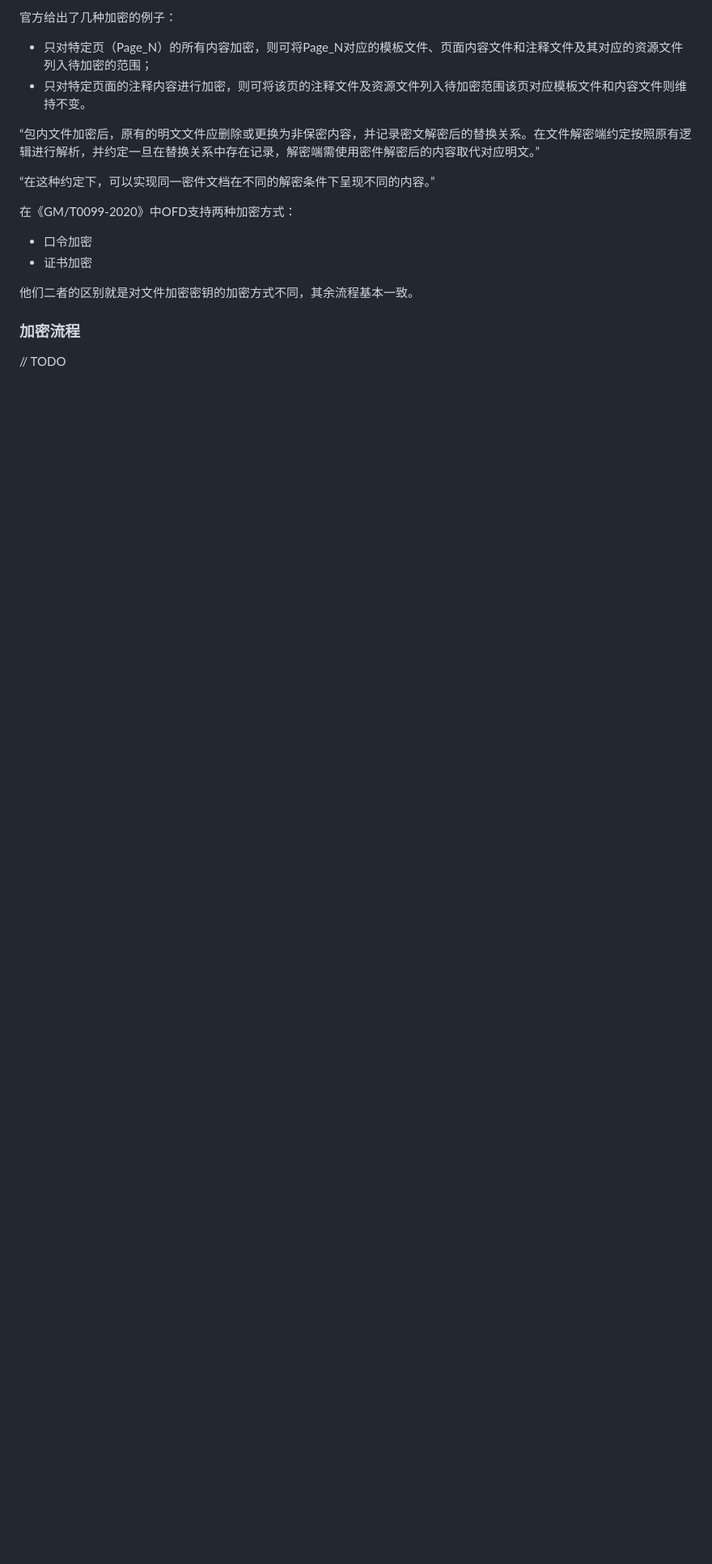
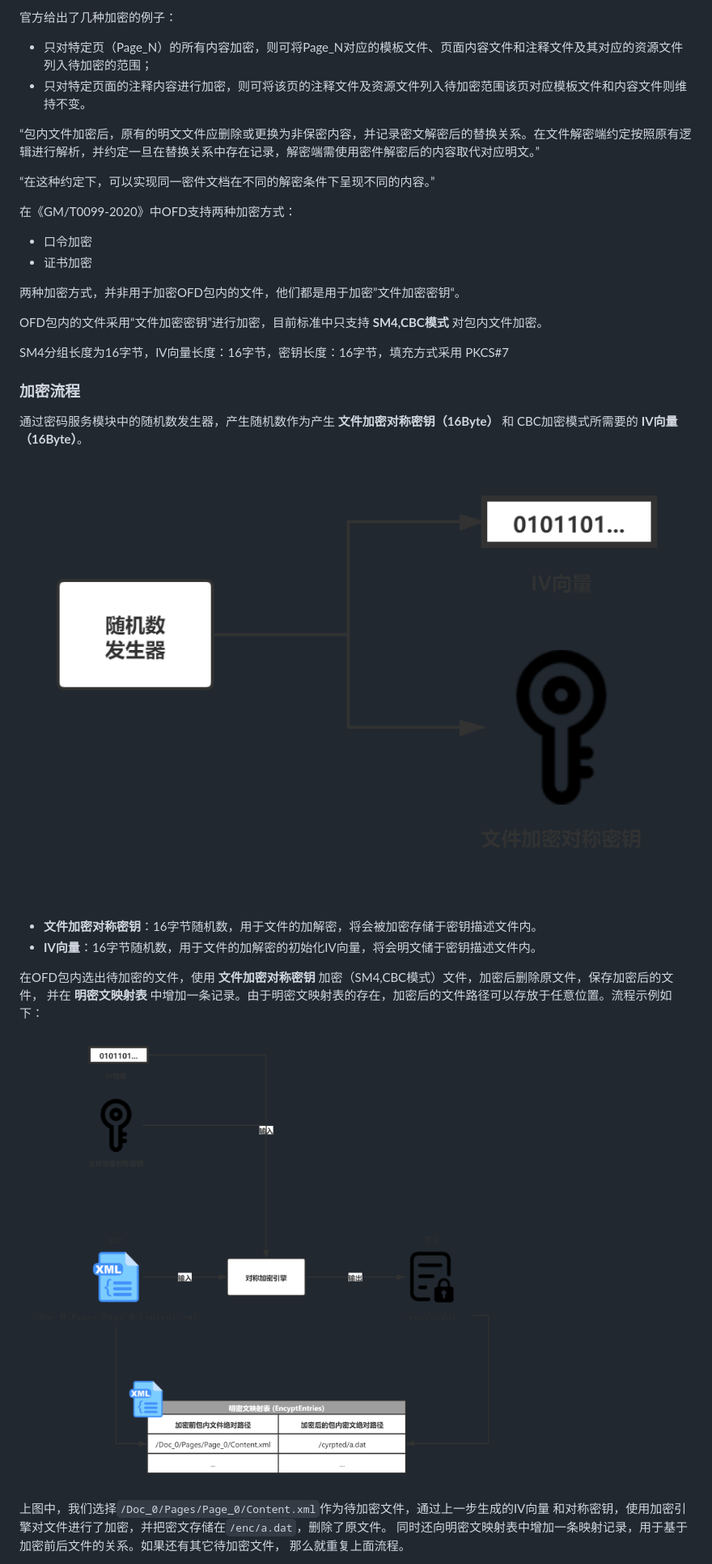
Before and after one commit to ofdrw/ofdrw, a Markdown page: ofdrw-crypto/README.md, the part around one of its changes. Shown at 81% size. GitHub-like rendering; pictures changed too: ofdrw-crypto/doc/img/产生文件加密密钥.png (added), ofdrw-crypto/doc/img/包内文件加密流程.png (added); blank space fills up the shorter version.

Commit message:
增加了加密流程文档，未完

```diff
--- a/ofdrw-crypto/README.md
+++ b/ofdrw-crypto/README.md
@@ -61,8 +61,29 @@
 - 口令加密
 - 证书加密
 
-他们二者的区别就是对文件加密密钥的加密方式不同，其余流程基本一致。
+两种加密方式，并非用于加密OFD包内的文件，他们都是用于加密”文件加密密钥“。
+
+OFD包内的文件采用“文件加密密钥”进行加密，目前标准中只支持 **SM4,CBC模式** 对包内文件加密。
+
+SM4分组长度为16字节，IV向量长度：16字节，密钥长度：16字节，填充方式采用 PKCS#7
 
 ### 加密流程
 
-// TODO
+通过密码服务模块中的随机数发生器，产生随机数作为产生 **文件加密对称密钥（16Byte）** 和 CBC加密模式所需要的 **IV向量（16Byte）**。
+
+![产生文件加密密钥](./doc/img/产生文件加密密钥.png)
+
+- **文件加密对称密钥**：16字节随机数，用于文件的加解密，将会被加密存储于密钥描述文件内。
+- **IV向量**：16字节随机数，用于文件的加解密的初始化IV向量，将会明文储于密钥描述文件内。
+
+
+在OFD包内选出待加密的文件，使用 **文件加密对称密钥** 加密（SM4,CBC模式）文件，加密后删除原文件，保存加密后的文件，
+并在 **明密文映射表** 中增加一条记录。由于明密文映射表的存在，加密后的文件路径可以存放于任意位置。流程示例如下：
+
+![包内文件加密流程](./doc/img/包内文件加密流程.png)
+
+上图中，我们选择`/Doc_0/Pages/Page_0/Content.xml`作为待加密文件，通过上一步生成的IV向量
+和对称密钥，使用加密引擎对文件进行了加密，并把密文存储在`/enc/a.dat`，删除了原文件。
+同时还向明密文映射表中增加一条映射记录，用于基于加密前后文件的关系。如果还有其它待加密文件，
+那么就重复上面流程。
+
```
Also changed, not shown: other parts of ofdrw-crypto/README.md (+7 -0 lines), ofdrw-crypto/doc/img/明密文映射表的加密.png (added), 2 other files.
